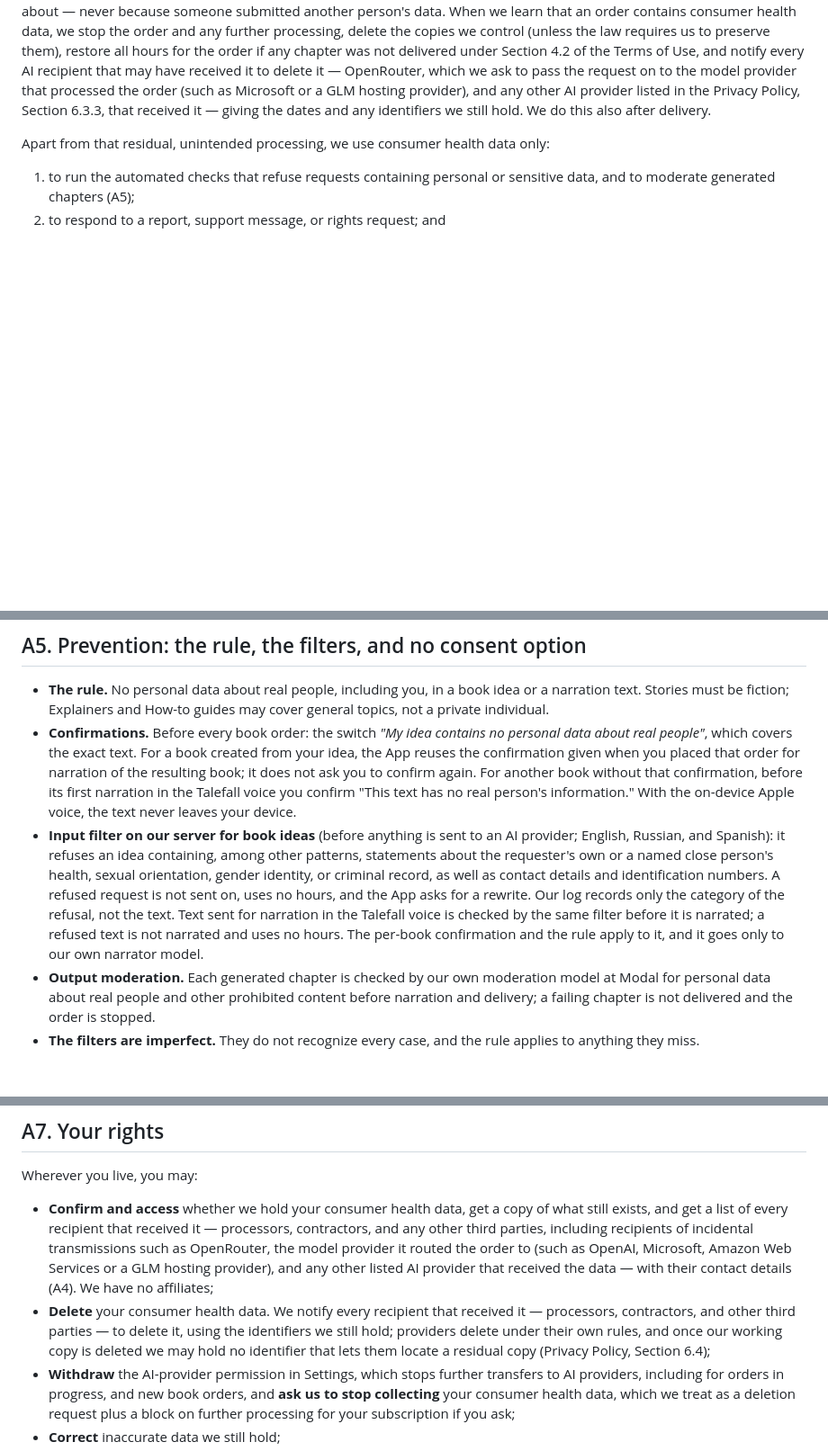
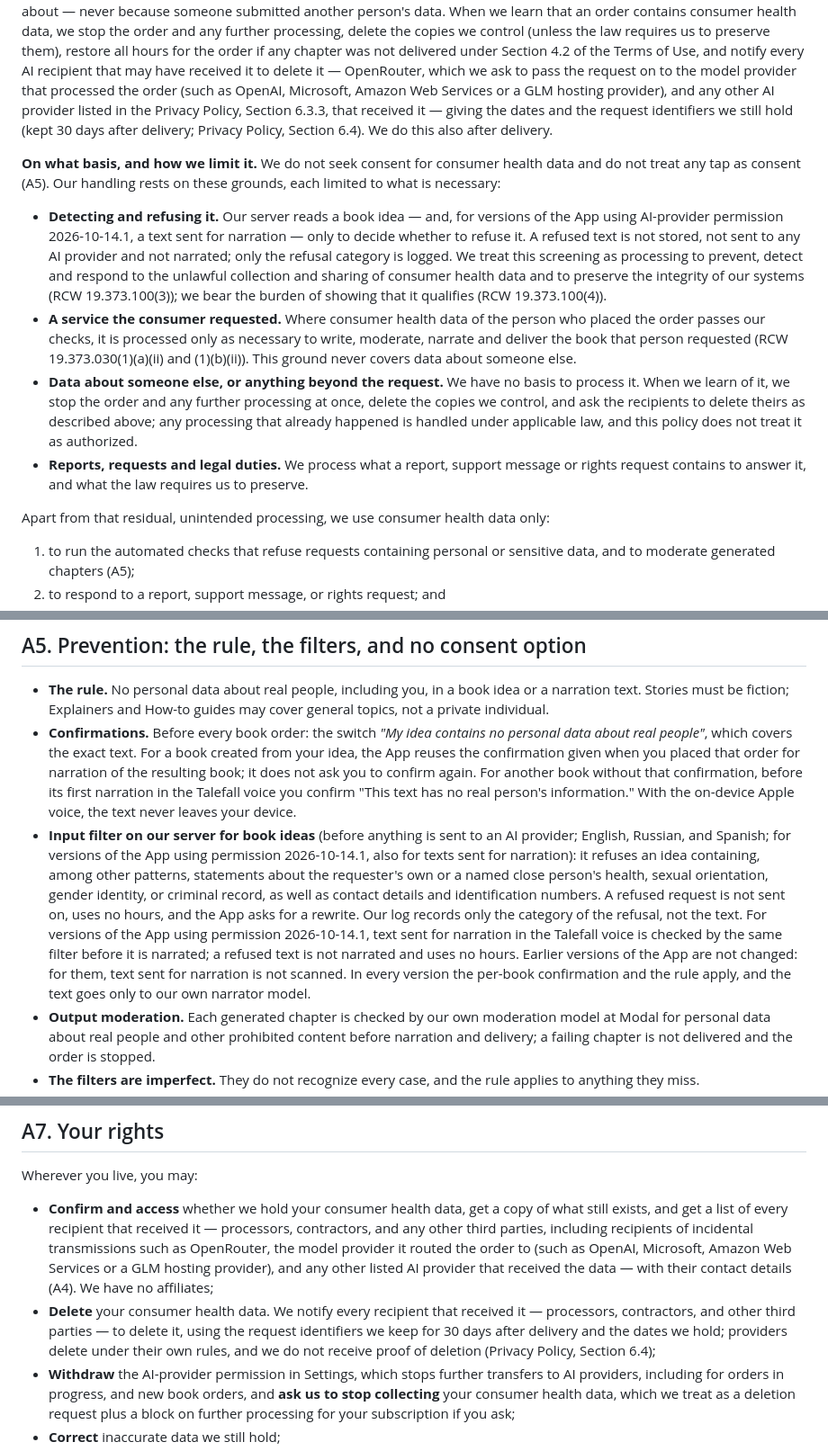
Before and after one commit to ownplacellc/ownplacellc.github.io, a Markdown page: listenbook/consumer-health-data-privacy-policy.md, 3 parts joined by grey strips. Shown at 90% size. Rendered like a GitHub page; blank space fills up the shorter version.

```diff
--- a/listenbook/consumer-health-data-privacy-policy.md
+++ b/listenbook/consumer-health-data-privacy-policy.md
@@ -66,10 +66,37 @@ law requires us to preserve them), restore all hours for the order if any chapte
 Section 4.2 of the Terms of Use, and notify every AI
 recipient that may have received it to delete it — OpenRouter, which we ask
 to pass the request on to the model provider that processed the order (such
-as Microsoft or a GLM hosting provider), and any other AI provider listed in
-the Privacy Policy, Section 6.3.3, that received it — giving the dates and any
-identifiers we still hold. We
-do this also after delivery.
+as OpenAI, Microsoft, Amazon Web Services or a GLM hosting provider), and any
+other AI provider listed in the Privacy Policy, Section 6.3.3, that received
+it — giving the dates and the request identifiers we still hold (kept 30 days
+after delivery; Privacy Policy, Section 6.4). We do this also after delivery.
+
+**On what basis, and how we limit it.** We do not seek consent for consumer
+health data and do not treat any tap as consent (A5). Our handling rests on
+these grounds, each limited to what is necessary:
+
+- **Detecting and refusing it.** Our server reads a book idea — and, for
+  versions of the App using AI-provider permission 2026-10-14.1, a text sent
+  for narration — only to decide whether to refuse it. A refused text is not
+  stored, not sent to any AI provider and not narrated; only the refusal
+  category is logged. We treat this screening as processing to prevent,
+  detect and respond to the unlawful collection and sharing of consumer health
+  data and to preserve the integrity of our systems (RCW 19.373.100(3)); we
+  bear the burden of showing that it qualifies (RCW 19.373.100(4)).
+- **A service the consumer requested.** Where consumer health data of the
+  person who placed the order passes our checks, it is processed only as
+  necessary to write, moderate, narrate and deliver the book that person
+  requested (RCW 19.373.030(1)(a)(ii) and (1)(b)(ii)). This ground never
+  covers data about someone else.
+- **Data about someone else, or anything beyond the request.** We have no
+  basis to process it. When we learn of it, we stop the order and any further
+  processing at once, delete the copies we control, and ask the recipients to
+  delete theirs as described above; any processing that already happened is
+  handled under applicable law, and this policy does not treat it as
+  authorized.
+- **Reports, requests and legal duties.** We process what a report, support
+  message or rights request contains to answer it, and what the law requires
+  us to preserve.
 
 Apart from that residual, unintended processing, we use consumer health data
 only:
@@ -180,15 +207,19 @@ example, a valid court order).
 - **Confirmations.** Before every book order: the switch *"My idea contains no
   personal data about real people"*, which covers the exact text. For a book created from your idea, the App reuses the confirmation given when you placed that order for narration of the resulting book; it does not ask you to confirm again. For another book without that confirmation, before its first narration in the Talefall voice you confirm "This text has no real person's information." With the on-device Apple voice, the text never leaves your device.
 - **Input filter on our server for book ideas** (before anything is sent to an
-  AI provider; English, Russian, and Spanish): it refuses an idea containing,
+  AI provider; English, Russian, and Spanish; for versions of the App using
+  permission 2026-10-14.1, also for texts sent for narration): it refuses an idea containing,
   among other patterns, statements about the requester's own or a named close
   person's health, sexual orientation, gender identity, or criminal record, as
   well as contact details and identification numbers. A refused request is
   not sent on, uses no hours, and the App asks for a rewrite. Our log records
-  only the category of the refusal, not the text. Text sent for narration in
-  the Talefall voice is checked by the same filter before it is narrated; a
-  refused text is not narrated and uses no hours. The per-book confirmation
-  and the rule apply to it, and it goes only to our own narrator model.
+  only the category of the refusal, not the text. For versions of the App
+  using permission 2026-10-14.1, text sent for narration in the Talefall voice
+  is checked by the same filter before it is narrated; a refused text is not
+  narrated and uses no hours. Earlier versions of the App are not changed:
+  for them, text sent for narration is not scanned. In every version the
+  per-book confirmation and the rule apply, and the text goes only to our own
+  narrator model.
 - **Output moderation.** Each generated chapter is checked by our own
   moderation model at Modal for personal data about real people and other
   prohibited content before narration and delivery; a failing chapter is not
@@ -231,9 +263,9 @@ Wherever you live, you may:
   with their contact details (A4). We have no affiliates;
 - **Delete** your consumer health data. We notify every recipient that
   received it — processors, contractors, and other third parties — to delete
-  it, using the identifiers we still hold; providers delete under their own
-  rules, and once our working copy is deleted we may hold no identifier that
-  lets them locate a residual copy (Privacy Policy, Section 6.4);
+  it, using the request identifiers we keep for 30 days after delivery and the
+  dates we hold; providers delete under their own rules, and we do not receive
+  proof of deletion (Privacy Policy, Section 6.4);
 - **Withdraw** the AI-provider permission in Settings, which stops further
   transfers to AI providers, including for orders in progress, and new book
   orders, and **ask us to stop collecting** your consumer health data, which
```
Also changed, not shown: other parts of listenbook/consumer-health-data-privacy-policy.md (+1 -0 lines), listenbook/privacy-policy.md (+37 -18 lines), listenbook/terms-of-use.md (+5 -4 lines).
